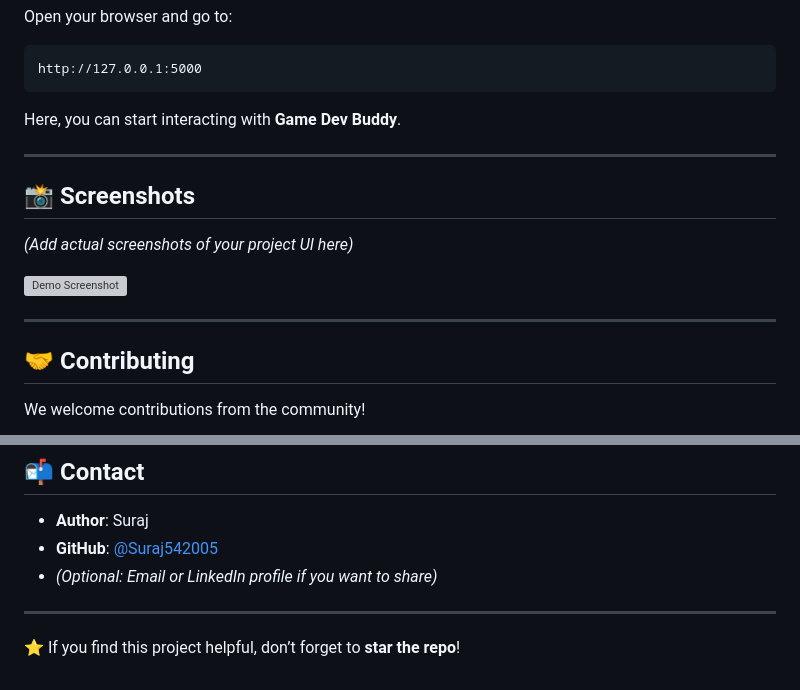
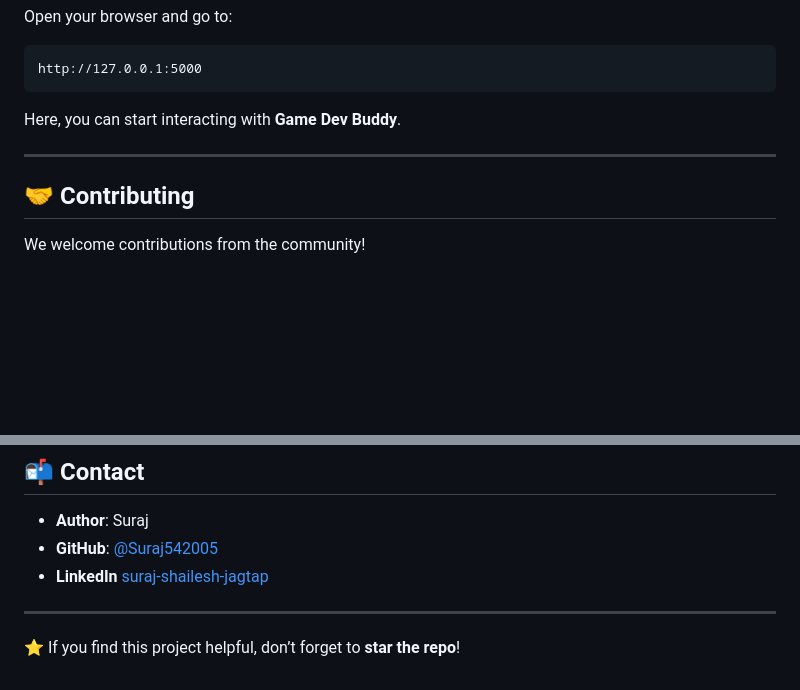
Before and after one commit to Suraj542005/Game_Dev_Buddy, a Markdown page: README.md, 2 parts joined by grey strips. GitHub-like rendering; blank space fills up the shorter version; grey boxes are pictures that could not be loaded.

```diff
--- a/README.md
+++ b/README.md
@@ -96,14 +91,6 @@ Here, you can start interacting with **Game Dev Buddy**.
 
 ---
 
-## 📸 Screenshots
-
-*(Add actual screenshots of your project UI here)*
-
-![Demo Screenshot](static/images/demo.png)
-
----
-
 ## 🤝 Contributing
 
 We welcome contributions from the community!
@@ -128,7 +115,7 @@ This project is licensed under the **MIT License** – see the [LICENSE](LICENSE
 
 - **Author**: Suraj
 - **GitHub**: [@Suraj542005](https://github.com/Suraj542005)
-- *(Optional: Email or LinkedIn profile if you want to share)*
+- **LinkedIn** [suraj-shailesh-jagtap](linkedin.com/in/suraj-shailesh-jagtap/)
 
 ---
 
```
Also changed, not shown: other parts of README.md (+0 -5 lines).
